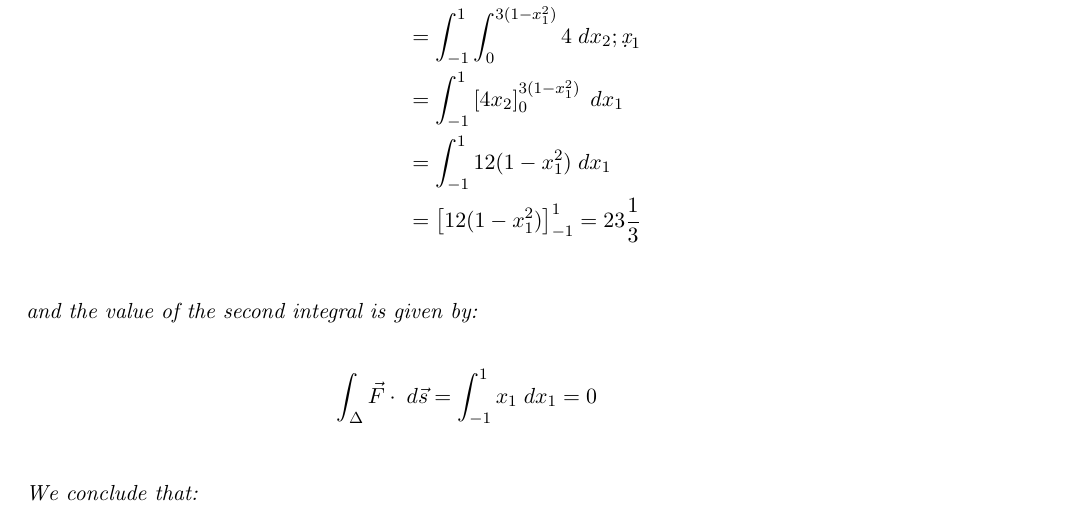
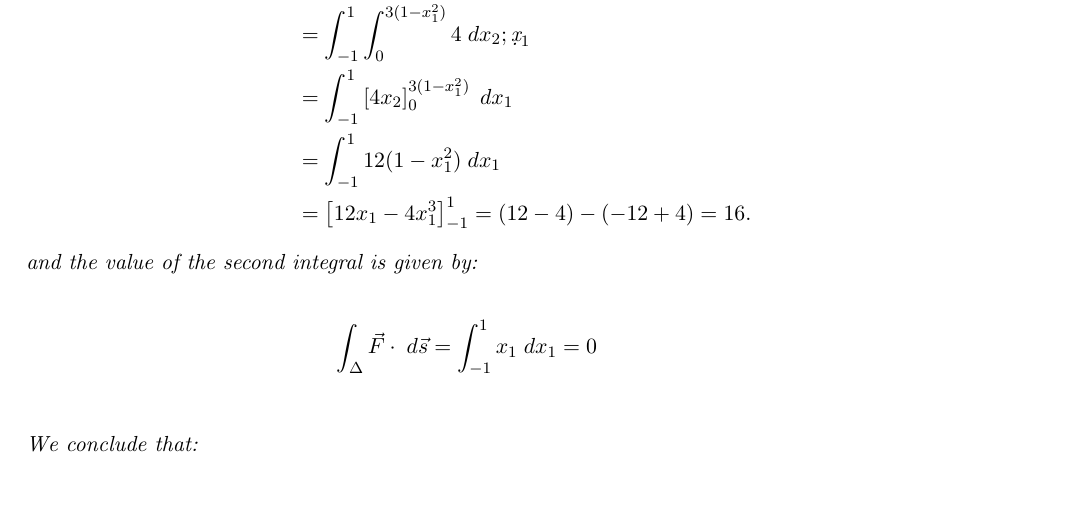
Before and after one commit to martinlicht/Ana3_EPFL2024, a LaTeX problem sheet (exercise05.tex): part of page 5 of 6, cut so that both start at the same text, the shorter picture padded with empty space. Compiled offline with pdfLaTeX.

Commit message:
fix integral

```diff
--- a/exercise05.tex
+++ b/exercise05.tex
@@ -243,13 +243,20 @@ $$
 For the first integral we use the Divergence theorem:
 
 \begin{align*}
-\int_{\Gamma\cup\Delta} \vec{F} \cdot
-\; d\vec{s} &= \int_{\Omega} \nabla\cdot\vec{F}\;d \Omega\\
-&=\int_{\Omega} 4\;d \Omega\\
-&=\int_{-1}^1\int_{0}^{3(1-x_1^2)} 4 \;d x_2 ;\d x_1\\
-&=\int_{-1}^1\left[4x_2\right]_{0}^{3(1-x_1^2)}  \;d x_1\\
-&=\int_{-1}^1 12( 1-x_1^2)\;d x_1\\
-&=\left[12( 1-x_1^2)\right]_{-1}^1 = 23\frac{1}{3}\\
+    \int_{\Gamma\cup\Delta} \vec{F} \cdot
+    \; d\vec{s} &= \int_{\Omega} \nabla\cdot\vec{F}\;d \Omega\\
+    &=\int_{\Omega} 4\;d \Omega\\
+    &=\int_{-1}^1\int_{0}^{3(1-x_1^2)} 4 \;d x_2 ;\d x_1\\
+    &=\int_{-1}^1\left[4x_2\right]_{0}^{3(1-x_1^2)}  \;d x_1\\
+    &=\int_{-1}^1 12( 1-x_1^2)\;d x_1
+    \\
+    &=
+    \left[ 12 x_1 - 4 x_1^3 \right]_{-1}^1
+    =
+    ( 12 - 4 ) - ( -12 + 4 )
+    =
+    16.
+%     23\frac{1}{3}\\
 \end{align*}
 
 and the value of the second integral is given by:
```
